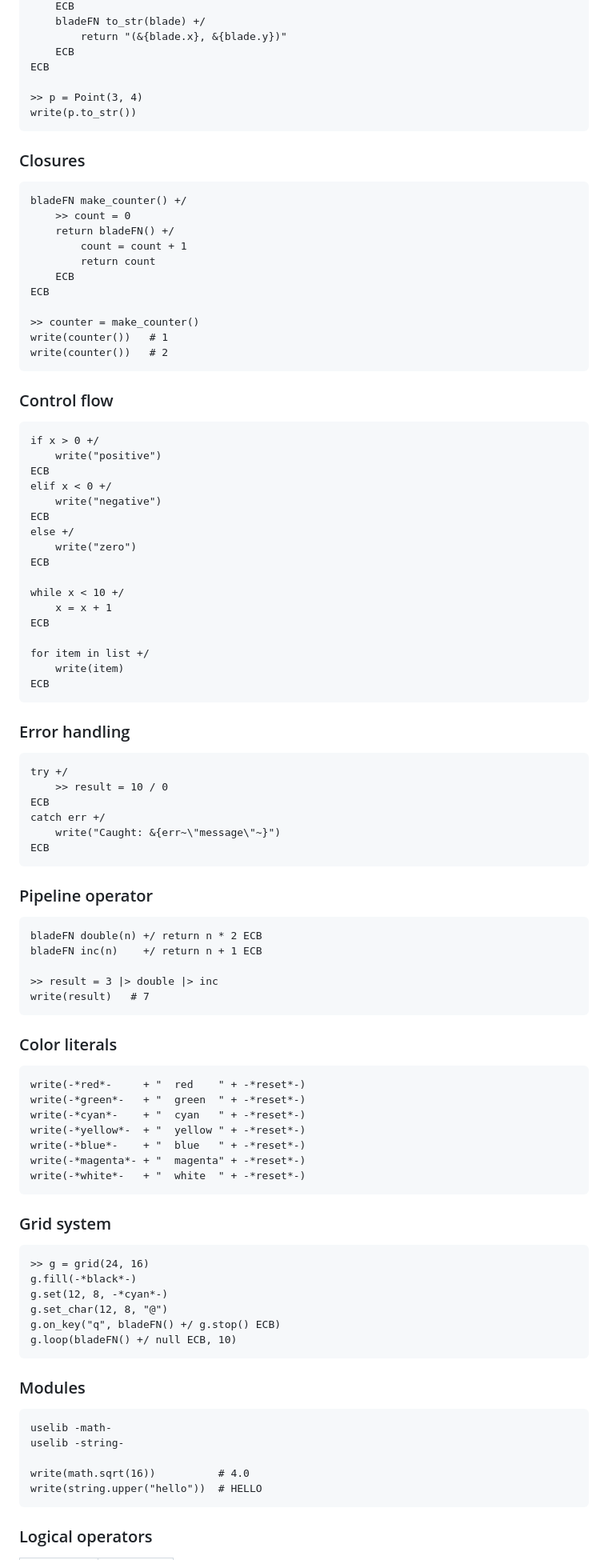
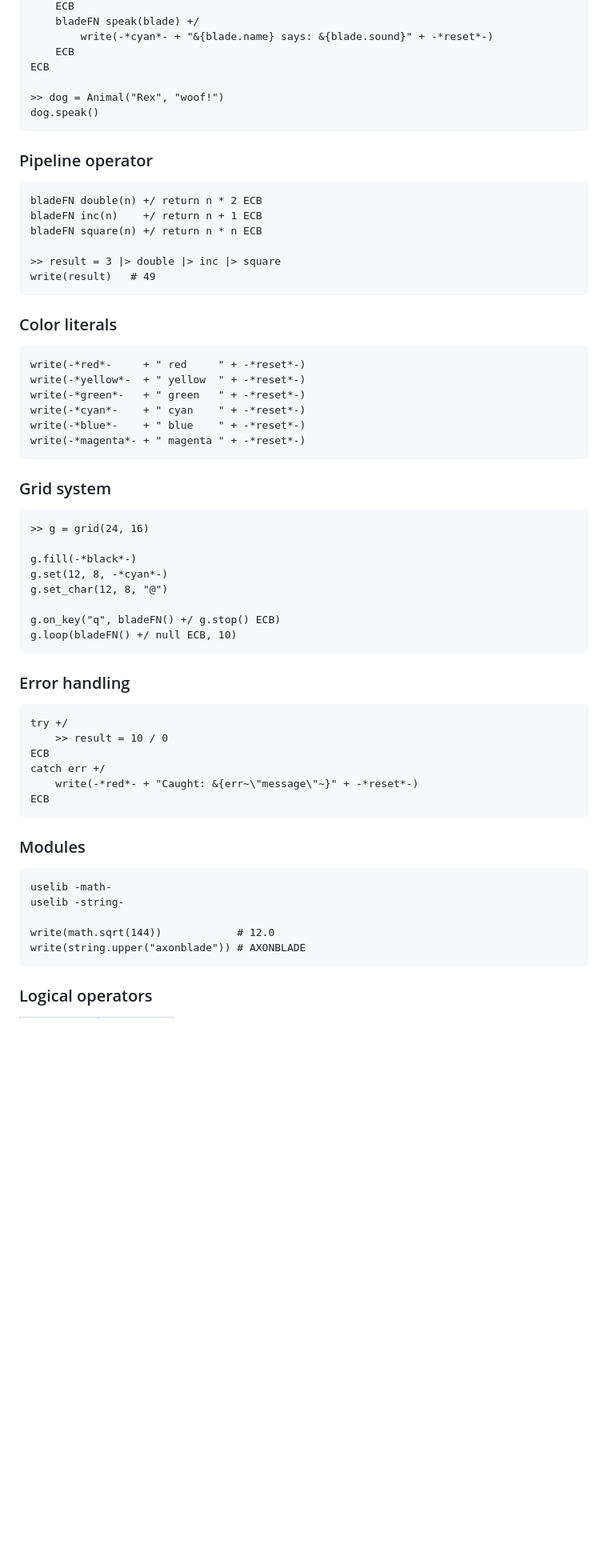
Before and after one commit to AI-Alon/axonblade, a Markdown page: README.md, the part around one of its changes. Shown at 80% size. GitHub-like rendering; blank space fills up the shorter version.

````diff
--- a/README.md
+++ b/README.md
@@ -91,49 +81,46 @@ bladeGRP Point +/
     ECB
-    bladeFN to_str(blade) +/
-        return "(&{blade.x}, &{blade.y})"
+    bladeFN speak(blade) +/
+        write(-*cyan*- + "&{blade.name} says: &{blade.sound}" + -*reset*-)
     ECB
 ECB
 
->> p = Point(3, 4)
-write(p.to_str())
+>> dog = Animal("Rex", "woof!")
+dog.speak()
 ```
 
-### Closures
+### Pipeline operator
 
 ```axb
-bladeFN make_counter() +/
-    >> count = 0
-    return bladeFN() +/
-        count = count + 1
-        return count
-    ECB
-ECB
+bladeFN double(n) +/ return n * 2 ECB
+bladeFN inc(n)    +/ return n + 1 ECB
+bladeFN square(n) +/ return n * n ECB
 
->> counter = make_counter()
-write(counter())   # 1
-write(counter())   # 2
+>> result = 3 |> double |> inc |> square
+write(result)   # 49
 ```
 
-### Control flow
+### Color literals
 
 ```axb
-if x > 0 +/
-    write("positive")
-ECB
-elif x < 0 +/
-    write("negative")
-ECB
-else +/
-    write("zero")
-ECB
+write(-*red*-     + " red     " + -*reset*-)
+write(-*yellow*-  + " yellow  " + -*reset*-)
+write(-*green*-   + " green   " + -*reset*-)
+write(-*cyan*-    + " cyan    " + -*reset*-)
+write(-*blue*-    + " blue    " + -*reset*-)
+write(-*magenta*- + " magenta " + -*reset*-)
+```
 
-while x < 10 +/
-    x = x + 1
-ECB
+### Grid system
 
-for item in list +/
-    write(item)
-ECB
+```axb
+>> g = grid(24, 16)
+
+g.fill(-*black*-)
+g.set(12, 8, -*cyan*-)
+g.set_char(12, 8, "@")
+
+g.on_key("q", bladeFN() +/ g.stop() ECB)
+g.loop(bladeFN() +/ null ECB, 10)
 ```
 
 ### Error handling
@@ -143,41 +130,8 @@ try +/
     >> result = 10 / 0
 ECB
 catch err +/
-    write("Caught: &{err~\"message\"~}")
+    write(-*red*- + "Caught: &{err~\"message\"~}" + -*reset*-)
 ECB
-```
-
-### Pipeline operator
-
-```axb
-bladeFN double(n) +/ return n * 2 ECB
-bladeFN inc(n)    +/ return n + 1 ECB
-
->> result = 3 |> double |> inc
-write(result)   # 7
-```
-
-### Color literals
-
-```axb
-write(-*red*-     + "  red    " + -*reset*-)
-write(-*green*-   + "  green  " + -*reset*-)
-write(-*cyan*-    + "  cyan   " + -*reset*-)
-write(-*yellow*-  + "  yellow " + -*reset*-)
-write(-*blue*-    + "  blue   " + -*reset*-)
-write(-*magenta*- + "  magenta" + -*reset*-)
-write(-*white*-   + "  white  " + -*reset*-)
-```
-
-### Grid system
-
-```axb
->> g = grid(24, 16)
-g.fill(-*black*-)
-g.set(12, 8, -*cyan*-)
-g.set_char(12, 8, "@")
-g.on_key("q", bladeFN() +/ g.stop() ECB)
-g.loop(bladeFN() +/ null ECB, 10)
 ```
 
 ### Modules
@@ -186,8 +140,8 @@ g.loop(bladeFN() +/ null ECB, 10)
 uselib -math-
 uselib -string-
 
-write(math.sqrt(16))          # 4.0
-write(string.upper("hello"))  # HELLO
+write(math.sqrt(144))            # 12.0
+write(string.upper("axonblade")) # AXONBLADE
 ```
 
 ### Logical operators
````
Also changed, not shown: other parts of README.md (+73 -72 lines).
